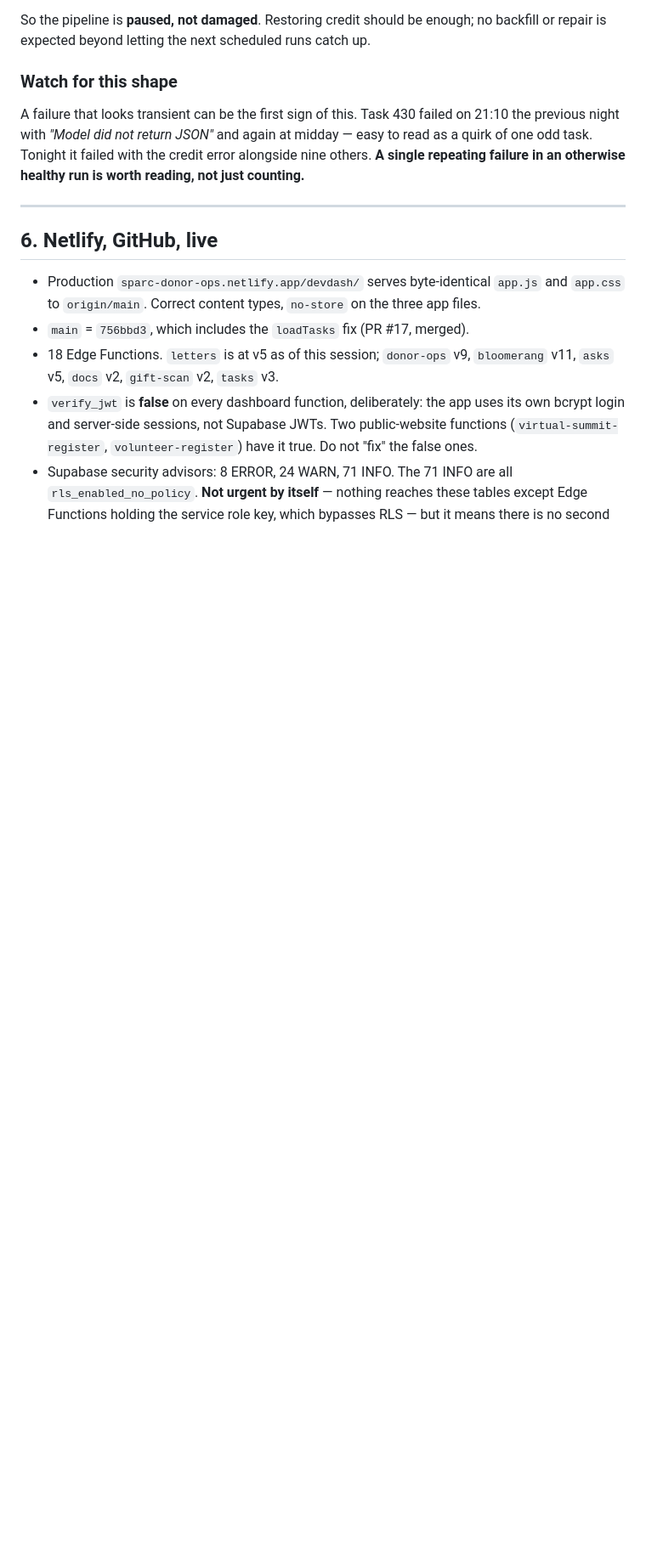
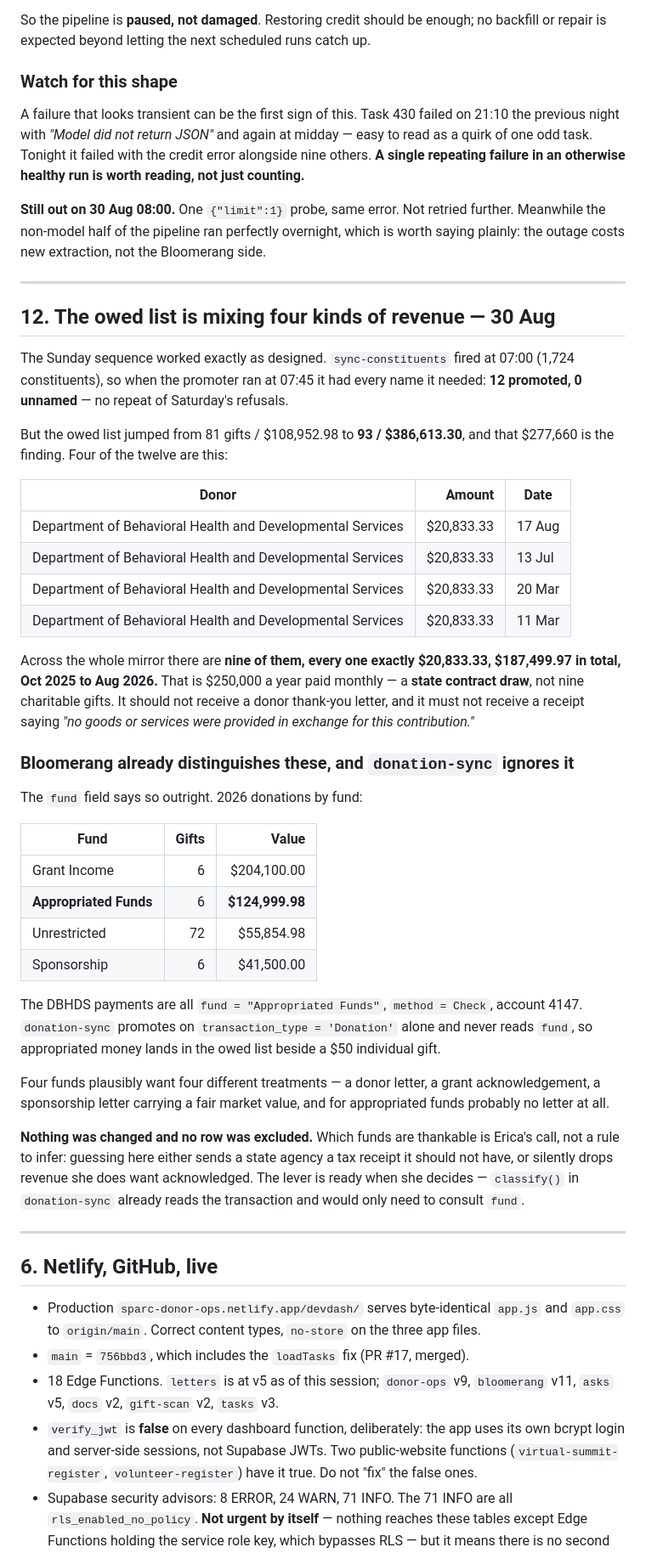
Before and after one commit to SPARCva/sparc-donor-ops, a Markdown page: docs/AUDIT-2026-08-27.md, the part around the change. Shown at 85% size. Drawn GitHub-style; blank space fills up the shorter version.

Commit message:
The owed list is mixing four kinds of revenue
Sunday's sequence worked: sync-constituents at 07:00, then the promoter
at 07:45 with every name it needed — 12 promoted, 0 unnamed, no repeat
of Saturday's refusals. But the owed list went from 81 gifts worth
$108,952.98 to 93 worth $386,613.30, and that jump is the finding.

Four of the twelve are payments from the Department of Behavioral Health
and Developmental Services, each exactly $20,833.33. Across the mirror
there are nine of them, same amount every time, $187,499.97 from October
2025 to August 2026. That is $250,000 a year paid monthly — a state
contract draw, not nine charitable gifts. It should not get a donor
thank-you letter, and it must not get a receipt saying no goods or
services were provided in exchange for the contribution.

Bloomerang already separates these and donation-sync ignores it. The
DBHDS payments carry fund "Appropriated Funds"; 2026 donations split
across Grant Income $204,100, Appropriated Funds $124,999.98,
Unrestricted $55,854.98 and Sponsorship $41,500. The promoter selects on
transaction_type='Donation' alone and never reads fund, so appropriated
money lands in the owed list beside a $50 individual gift.

Nothing was changed and no row excluded. Which funds are thankable is
Erica's call: guessing either sends a state agency a tax receipt it
should not have, or silently drops revenue she does want acknowledged.

Also records that the Anthropic credit outage was still live at 08:00
after a single one-draft probe, not retried further.

Co-Authored-By: Claude Opus 5 <noreply@anthropic.com>
Claude-Session: https://claude.ai/code/session_0188gBLLUg1fAiyFAs2w8685

```diff
--- a/docs/AUDIT-2026-08-27.md
+++ b/docs/AUDIT-2026-08-27.md
@@ -593,6 +593,62 @@ easy to read as a quirk of one odd task. Tonight it failed with the credit error
 alongside nine others. **A single repeating failure in an otherwise healthy run
 is worth reading, not just counting.**
 
+**Still out on 30 Aug 08:00.** One `{"limit":1}` probe, same error. Not retried
+further. Meanwhile the non-model half of the pipeline ran perfectly overnight,
+which is worth saying plainly: the outage costs new extraction, not the Bloomerang
+side.
+
+---
+
+## 12. The owed list is mixing four kinds of revenue — 30 Aug
+
+The Sunday sequence worked exactly as designed. `sync-constituents` fired at 07:00
+(1,724 constituents), so when the promoter ran at 07:45 it had every name it
+needed: **12 promoted, 0 unnamed** — no repeat of Saturday's refusals.
+
+But the owed list jumped from 81 gifts / $108,952.98 to **93 / $386,613.30**, and
+that $277,660 is the finding. Four of the twelve are this:
+
+| Donor | Amount | Date |
+| --- | ---: | --- |
+| Department of Behavioral Health and Developmental Services | $20,833.33 | 17 Aug |
+| Department of Behavioral Health and Developmental Services | $20,833.33 | 13 Jul |
+| Department of Behavioral Health and Developmental Services | $20,833.33 | 20 Mar |
+| Department of Behavioral Health and Developmental Services | $20,833.33 | 11 Mar |
+
+Across the whole mirror there are **nine of them, every one exactly $20,833.33,
+$187,499.97 in total, Oct 2025 to Aug 2026.** That is $250,000 a year paid
+monthly — a **state contract draw**, not nine charitable gifts. It should not
+receive a donor thank-you letter, and it must not receive a receipt saying *"no
+goods or services were provided in exchange for this contribution."*
+
+### Bloomerang already distinguishes these, and `donation-sync` ignores it
+
+The `fund` field says so outright. 2026 donations by fund:
+
+| Fund | Gifts | Value |
+| --- | ---: | ---: |
+| Grant Income | 6 | $204,100.00 |
+| **Appropriated Funds** | 6 | **$124,999.98** |
+| Unrestricted | 72 | $55,854.98 |
+| Sponsorship | 6 | $41,500.00 |
+
+The DBHDS payments are all `fund = "Appropriated Funds"`, `method = Check`,
+account 4147. `donation-sync` promotes on `transaction_type = 'Donation'` alone
+and never reads `fund`, so appropriated money lands in the owed list beside a
+$50 individual gift.
+
+Four funds plausibly want four different treatments — a donor letter, a grant
+acknowledgement, a sponsorship letter carrying a fair market value, and for
+appropriated funds probably no letter at all.
+
+**Nothing was changed and no row was excluded.** Which funds are thankable is
+Erica's call, not a rule to infer: guessing here either sends a state agency a
+tax receipt it should not have, or silently drops revenue she does want
+acknowledged. The lever is ready when she decides — `classify()` in
+`donation-sync` already reads the transaction and would only need to consult
+`fund`.
+
 ---
 
 ## 6. Netlify, GitHub, live
```
